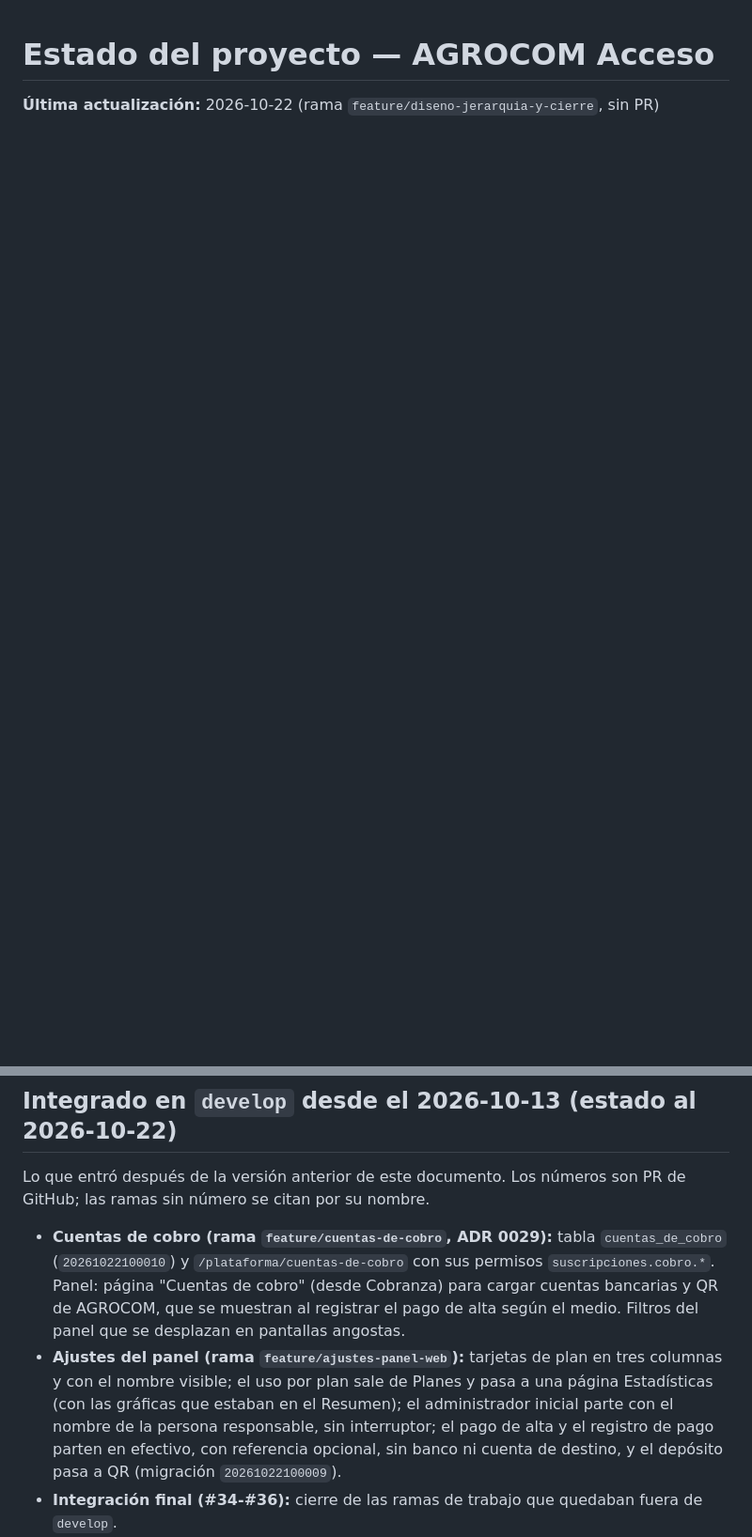
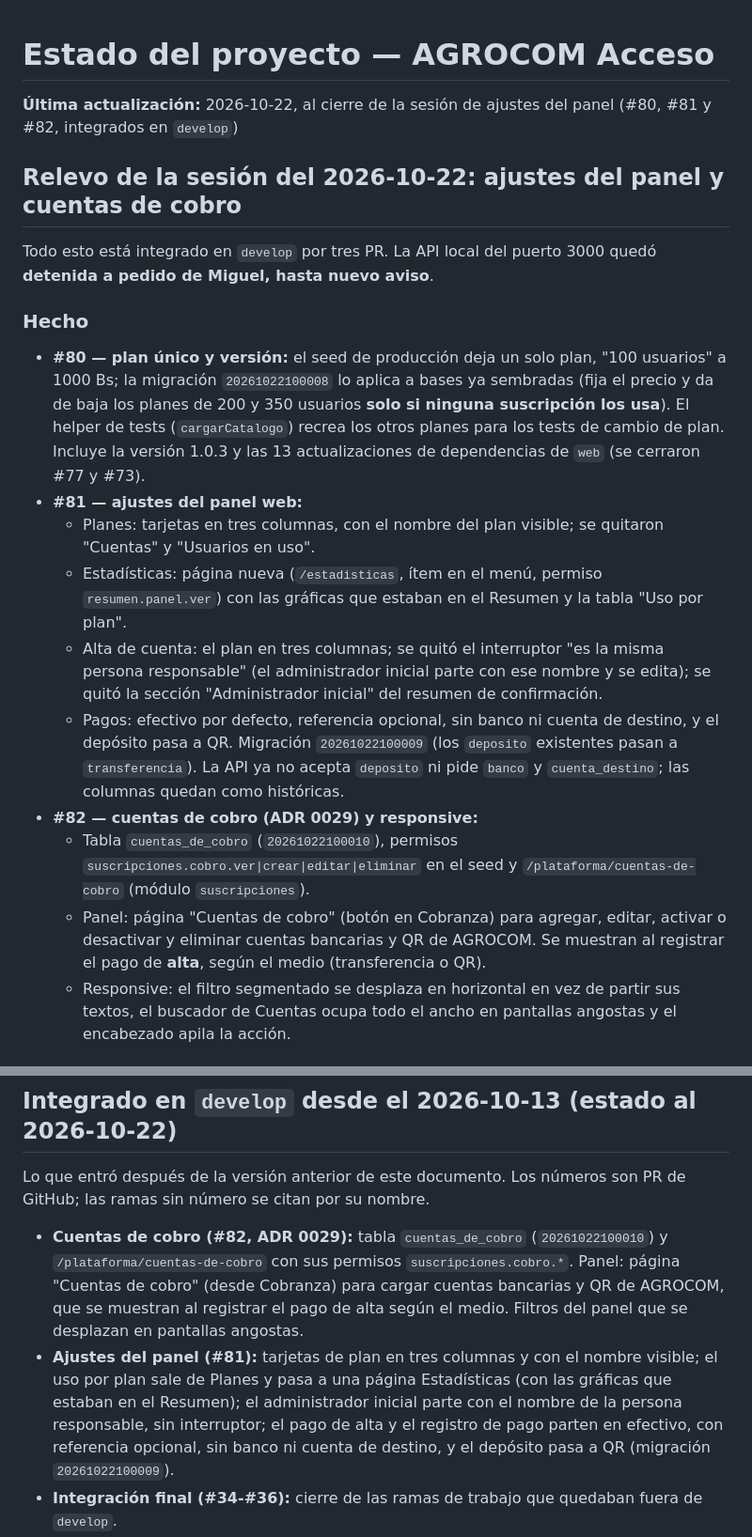
Before and after one commit to Agrocom-SRL/Qr-access, a Markdown page: docs/gestion/estado_proyecto.md, 2 parts joined by grey strips. Shown at 94% size. GitHub-like rendering; blank space fills up the shorter version.

Commit message:
documenta el relevo de la sesión del 22 de octubre: cambios del panel y pendientes (#83)

```diff
--- a/docs/gestion/estado_proyecto.md
+++ b/docs/gestion/estado_proyecto.md
@@ -1,3 +1,21 @@
 # Estado del proyecto — AGROCOM Acceso
 
-**Última actualización:** 2026-10-22 (rama `feature/diseno-jerarquia-y-cierre`, sin PR)
+**Última actualización:** 2026-10-22, al cierre de la sesión de ajustes del panel (#80, #81 y #82, integrados en `develop`)
+
+## Relevo de la sesión del 2026-10-22: ajustes del panel y cuentas de cobro
+
+Todo esto está integrado en `develop` por tres PR. La API local del puerto 3000 quedó **detenida a pedido de Miguel, hasta nuevo aviso**.
+
+### Hecho
+
+- **#80 — plan único y versión:** el seed de producción deja un solo plan, "100 usuarios" a 1000 Bs; la migración `20261022100008` lo aplica a bases ya sembradas (fija el precio y da de baja los planes de 200 y 350 usuarios **solo si ninguna suscripción los usa**). El helper de tests (`cargarCatalogo`) recrea los otros planes para los tests de cambio de plan. Incluye la versión 1.0.3 y las 13 actualizaciones de dependencias de `web` (se cerraron #77 y #73).
+- **#81 — ajustes del panel web:**
+  - Planes: tarjetas en tres columnas, con el nombre del plan visible; se quitaron "Cuentas" y "Usuarios en uso".
+  - Estadísticas: página nueva (`/estadisticas`, ítem en el menú, permiso `resumen.panel.ver`) con las gráficas que estaban en el Resumen y la tabla "Uso por plan".
+  - Alta de cuenta: el plan en tres columnas; se quitó el interruptor "es la misma persona responsable" (el administrador inicial parte con ese nombre y se edita); se quitó la sección "Administrador inicial" del resumen de confirmación.
+  - Pagos: efectivo por defecto, referencia opcional, sin banco ni cuenta de destino, y el depósito pasa a QR. Migración `20261022100009` (los `deposito` existentes pasan a `transferencia`). La API ya no acepta `deposito` ni pide `banco` y `cuenta_destino`; las columnas quedan como históricas.
+- **#82 — cuentas de cobro (ADR 0029) y responsive:**
+  - Tabla `cuentas_de_cobro` (`20261022100010`), permisos `suscripciones.cobro.ver|crear|editar|eliminar` en el seed y `/plataforma/cuentas-de-cobro` (módulo `suscripciones`).
+  - Panel: página "Cuentas de cobro" (botón en Cobranza) para agregar, editar, activar o desactivar y eliminar cuentas bancarias y QR de AGROCOM. Se muestran al registrar el pago de **alta**, según el medio (transferencia o QR).
+  - Responsive: el filtro segmentado se desplaza en horizontal en vez de partir sus textos, el buscador de Cuentas ocupa todo el ancho en pantallas angostas y el encabezado apila la acción.
+
@@ -80,8 +112,8 @@ Sale de `develop` y corrige lo que se vio al comparar capturas del teléfono con
 
 Lo que entró después de la versión anterior de este documento. Los números son PR de GitHub; las ramas sin número se citan por su nombre.
 
-- **Cuentas de cobro (rama `feature/cuentas-de-cobro`, ADR 0029):** tabla `cuentas_de_cobro` (`20261022100010`) y `/plataforma/cuentas-de-cobro` con sus permisos `suscripciones.cobro.*`. Panel: página "Cuentas de cobro" (desde Cobranza) para cargar cuentas bancarias y QR de AGROCOM, que se muestran al registrar el pago de alta según el medio. Filtros del panel que se desplazan en pantallas angostas.
-- **Ajustes del panel (rama `feature/ajustes-panel-web`):** tarjetas de plan en tres columnas y con el nombre visible; el uso por plan sale de Planes y pasa a una página Estadísticas (con las gráficas que estaban en el Resumen); el administrador inicial parte con el nombre de la persona responsable, sin interruptor; el pago de alta y el registro de pago parten en efectivo, con referencia opcional, sin banco ni cuenta de destino, y el depósito pasa a QR (migración `20261022100009`).
+- **Cuentas de cobro (#82, ADR 0029):** tabla `cuentas_de_cobro` (`20261022100010`) y `/plataforma/cuentas-de-cobro` con sus permisos `suscripciones.cobro.*`. Panel: página "Cuentas de cobro" (desde Cobranza) para cargar cuentas bancarias y QR de AGROCOM, que se muestran al registrar el pago de alta según el medio. Filtros del panel que se desplazan en pantallas angostas.
+- **Ajustes del panel (#81):** tarjetas de plan en tres columnas y con el nombre visible; el uso por plan sale de Planes y pasa a una página Estadísticas (con las gráficas que estaban en el Resumen); el administrador inicial parte con el nombre de la persona responsable, sin interruptor; el pago de alta y el registro de pago parten en efectivo, con referencia opcional, sin banco ni cuenta de destino, y el depósito pasa a QR (migración `20261022100009`).
 - **Integración final (#34-#36):** cierre de las ramas de trabajo que quedaban fuera de `develop`.
 - **Ethernet y vinculación de placas (#37-#45):** la placa va por Ethernet, sin WiFi (ADR 0025). La vinculación automática con confirmación física (ADR 0026): la placa se anuncia sola y se confirma manteniendo 5 s el pulsador de salida. Lector RS485 con QR600. Tabla `asignaciones_puerta` (`20261015100001`).
 - **Modo sin conexión, perfil propio, sesión persistente y accesos en vivo (#47-#55):** modo sin conexión de la app (ADR 0027), perfil propio y sesión persistente en la app, y accesos en vivo.
```
Also changed, not shown: other parts of docs/gestion/estado_proyecto.md (+15 -1 lines).
